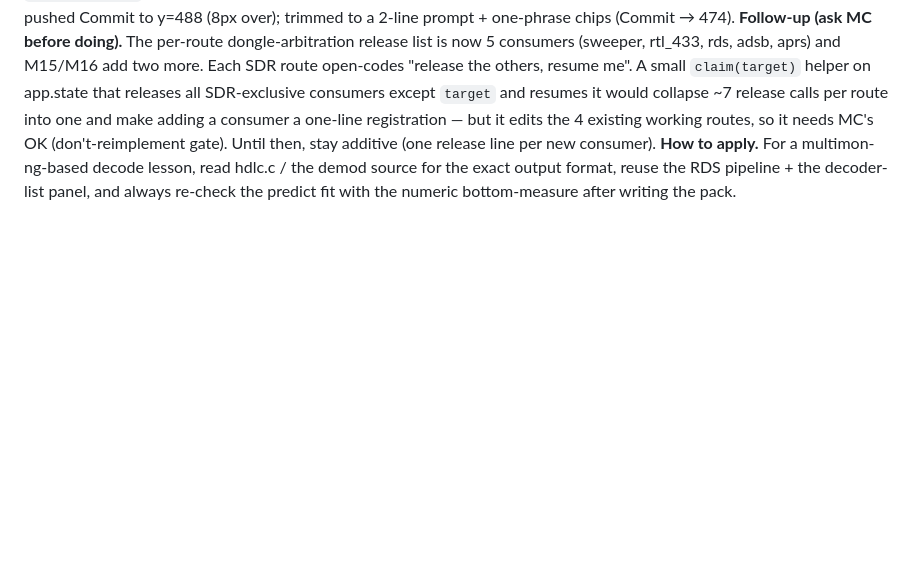
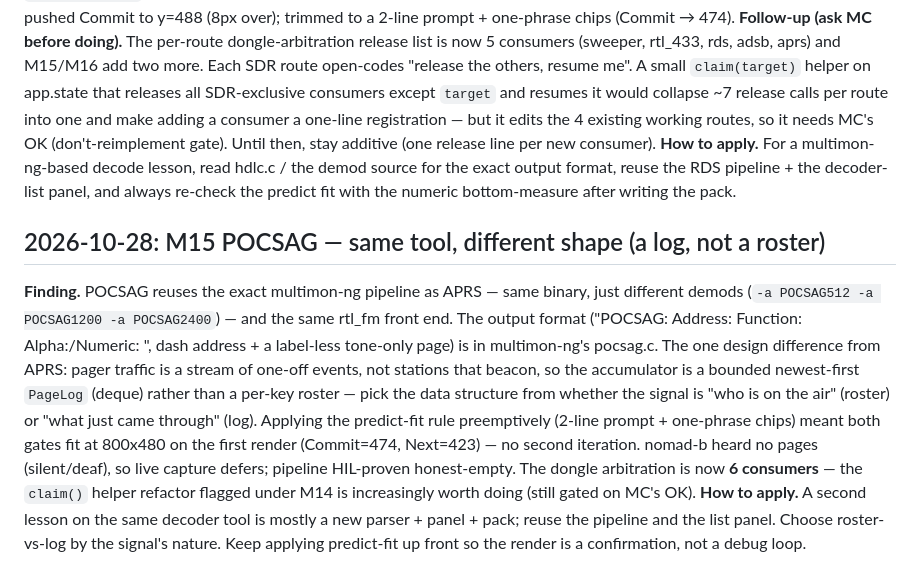
Before and after one commit to wittyreference/sigint-101, a Markdown page: .claude/learnings.md, the part around the change. GitHub-like rendering; blank space fills up the shorter version.

```diff
--- a/.claude/learnings.md
+++ b/.claude/learnings.md
@@ -326,3 +326,19 @@ MC's OK (don't-reimplement gate). Until then, stay additive (one release line pe
 **How to apply.** For a multimon-ng-based decode lesson, read hdlc.c / the demod source for the exact
 output format, reuse the RDS pipeline + the decoder-list panel, and always re-check the predict fit
 with the numeric bottom-measure after writing the pack.
+
+## 2026-10-28: M15 POCSAG — same tool, different shape (a log, not a roster)
+**Finding.** POCSAG reuses the exact multimon-ng pipeline as APRS — same binary, just different
+demods (`-a POCSAG512 -a POCSAG1200 -a POCSAG2400`) — and the same rtl_fm front end. The output
+format ("POCSAG<baud>: Address: <n>  Function: <f>  Alpha:/Numeric: <text>", dash address + a
+label-less tone-only page) is in multimon-ng's pocsag.c. The one design difference from APRS: pager
+traffic is a stream of one-off events, not stations that beacon, so the accumulator is a bounded
+newest-first `PageLog` (deque) rather than a per-key roster — pick the data structure from whether the
+signal is "who is on the air" (roster) or "what just came through" (log). Applying the predict-fit
+rule preemptively (2-line prompt + one-phrase chips) meant both gates fit at 800x480 on the first
+render (Commit=474, Next=423) — no second iteration. nomad-b heard no pages (silent/deaf), so live
+capture defers; pipeline HIL-proven honest-empty. The dongle arbitration is now **6 consumers** — the
+`claim()` helper refactor flagged under M14 is increasingly worth doing (still gated on MC's OK).
+**How to apply.** A second lesson on the same decoder tool is mostly a new parser + panel + pack; reuse
+the pipeline and the list panel. Choose roster-vs-log by the signal's nature. Keep applying predict-fit
+up front so the render is a confirmation, not a debug loop.
```
Also changed, not shown: STATUS.md (+21 -6 lines).
